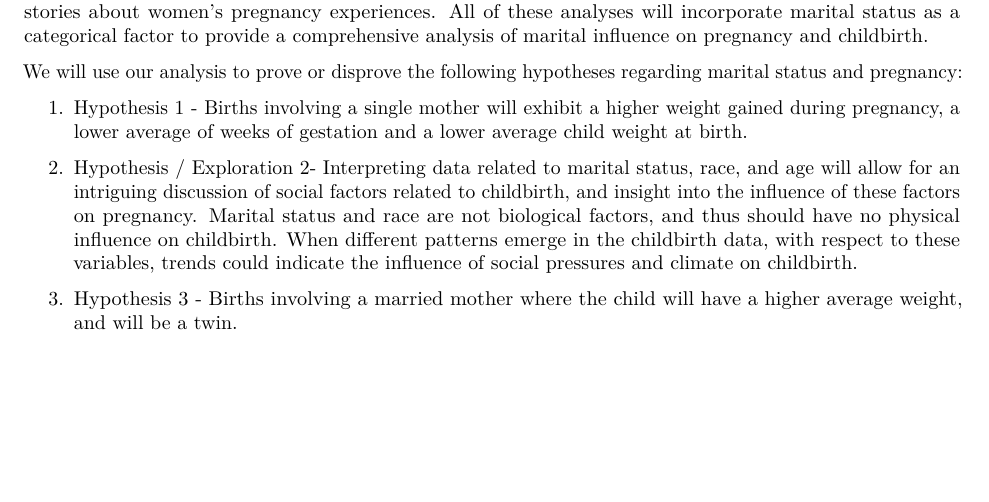
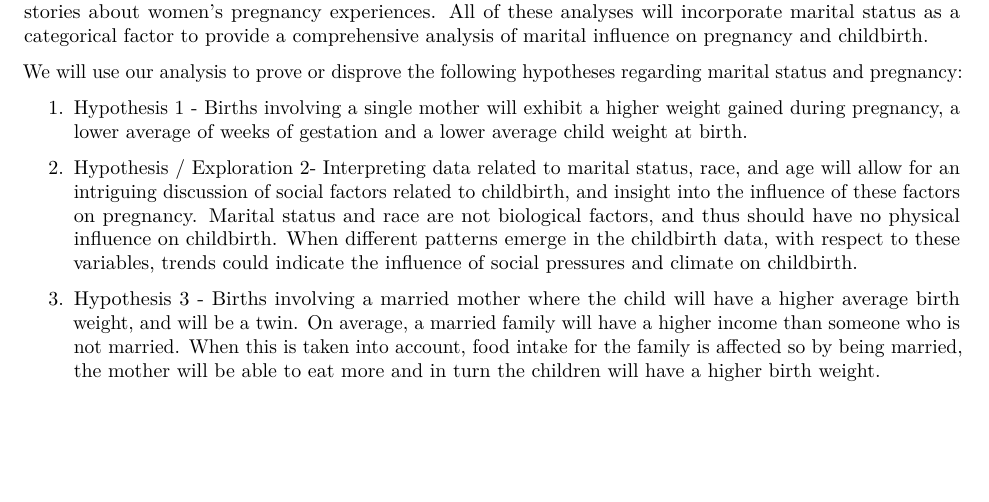
Before and after one commit to mattrobinson125/ncbirths-analysis, an R Markdown document (analysis.Rmd): part of page 2 of 3, cut so that both start at the same text, the shorter picture padded with empty space. Rendered offline with R 4.5, knitr and Pandoc, then LaTeX, with nearby package versions; some code elsewhere in the file could not run offline.

Commit message:
more editing

```diff
--- a/analysis.Rmd
+++ b/analysis.Rmd
@@ -50,7 +50,7 @@ We will use our analysis to prove or disprove the following hypotheses regarding
 
 2. Hypothesis / Exploration 2- Interpreting data related to marital status, race, and age will allow for an intriguing discussion of social factors related to childbirth, and insight into the influence of these factors on pregnancy. Marital status and race are not biological factors, and thus should have no physical influence on childbirth. When different patterns emerge in the childbirth data, with respect to these variables, trends could indicate the influence of social pressures and climate on childbirth.
 
-3. Hypothesis 3 - Births involving a married mother where the child will have a higher average weight, and will be a twin.
+3. Hypothesis 3 - Births involving a married mother where the child will have a higher average birth weight, and will be a twin. On average, a married family will have a higher income than someone who is not married. When this is taken into account, food intake for the family is affected so by being married, the mother will be able to eat more and in turn the children will have a higher birth weight.
 
 
 
```
